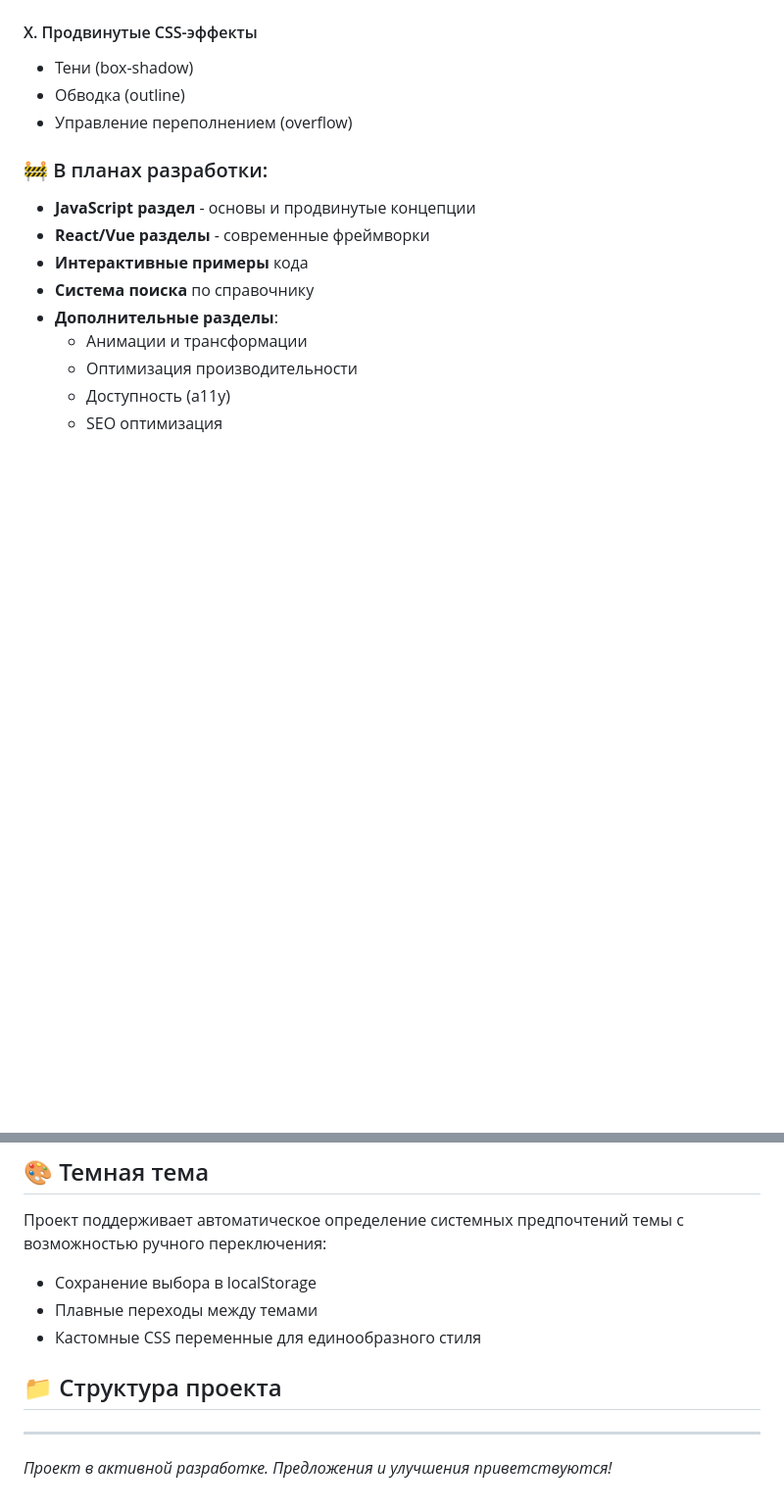
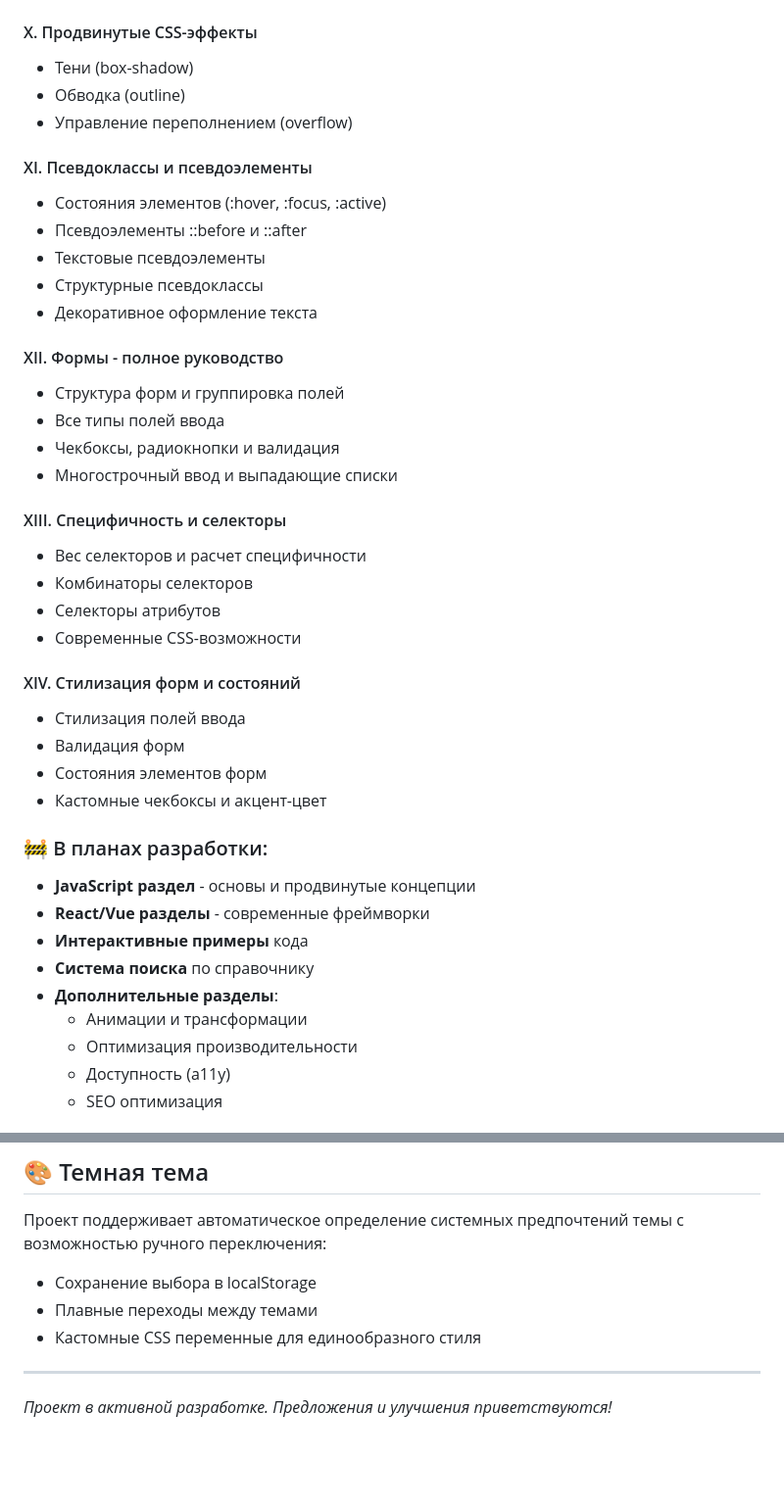
Before and after one commit to Bardvioel/Web_site_theory, a Markdown page: README.md, 2 parts joined by grey strips. Shown: that part at 98% size. GitHub-like rendering; blank space fills up the shorter version.

```diff
--- a/README.md
+++ b/README.md
@@ -74,6 +74,31 @@
 - Обводка (outline)
 - Управление переполнением (overflow)
 
+#### XI. Псевдоклассы и псевдоэлементы
+- Состояния элементов (:hover, :focus, :active)
+- Псевдоэлементы ::before и ::after
+- Текстовые псевдоэлементы
+- Структурные псевдоклассы
+- Декоративное оформление текста
+
+#### XII. Формы - полное руководство
+- Структура форм и группировка полей
+- Все типы полей ввода
+- Чекбоксы, радиокнопки и валидация
+- Многострочный ввод и выпадающие списки
+
+#### XIII. Специфичность и селекторы
+- Вес селекторов и расчет специфичности
+- Комбинаторы селекторов
+- Селекторы атрибутов
+- Современные CSS-возможности
+
+#### XIV. Стилизация форм и состояний
+- Стилизация полей ввода
+- Валидация форм
+- Состояния элементов форм
+- Кастомные чекбоксы и акцент-цвет
+
 ### 🚧 В планах разработки:
 - **JavaScript раздел** - основы и продвинутые концепции
 - **React/Vue разделы** - современные фреймворки
@@ -99,7 +124,6 @@
 - Плавные переходы между темами
 - Кастомные CSS переменные для единообразного стиля
 
-## 📁 Структура проекта
 
 ---
 
```
